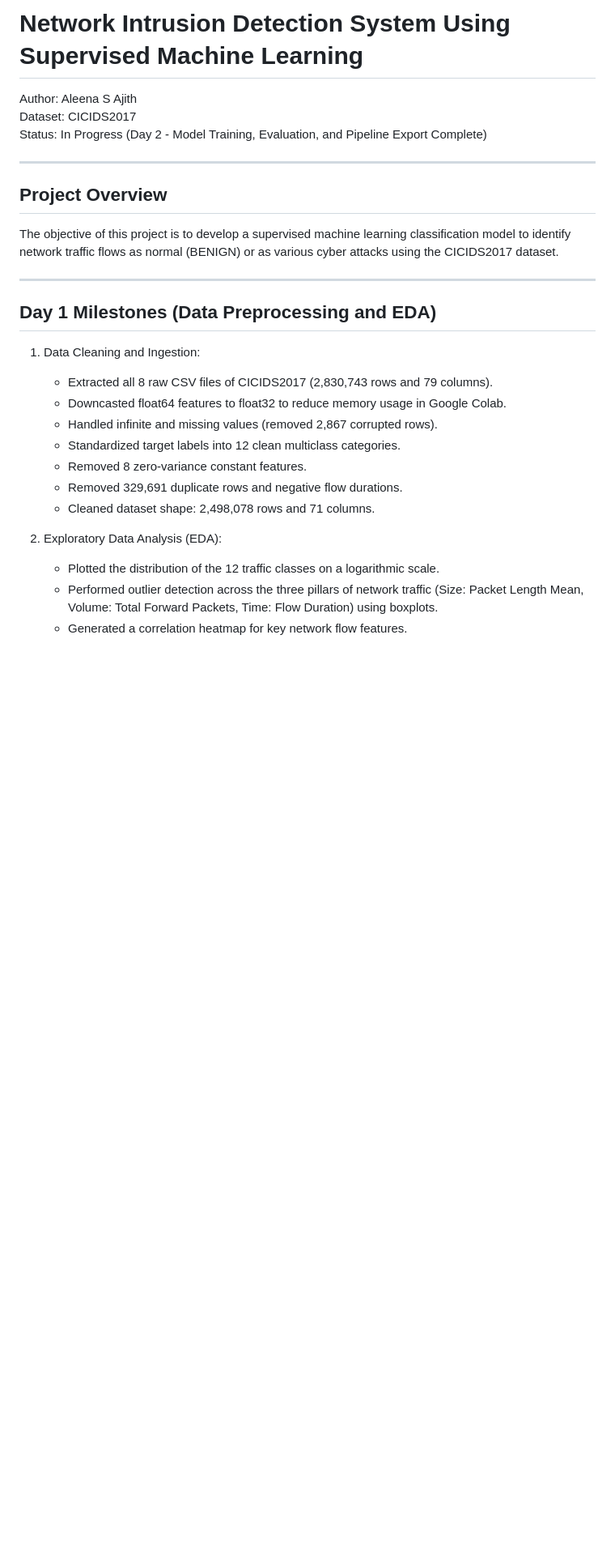
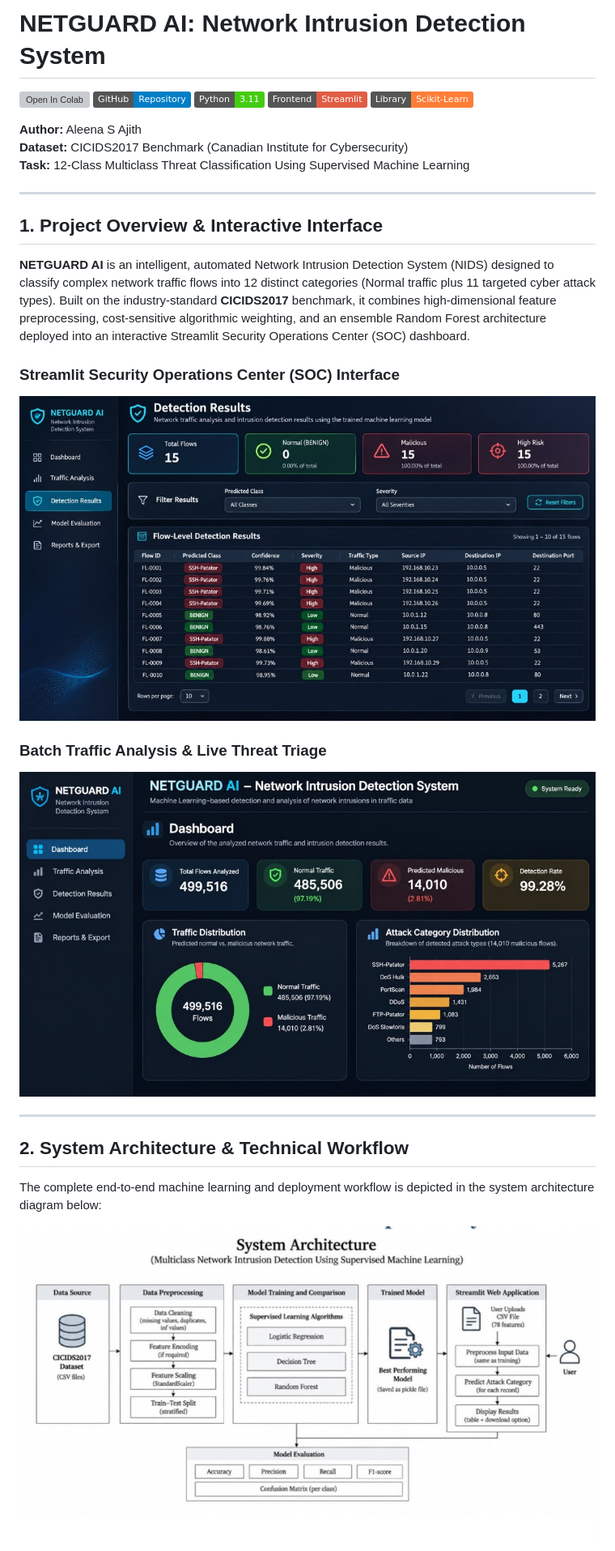
Before and after one commit to aleenasajithaajith-creator/network-intrusion-detection, a Markdown page: README.md, the part around one of its changes. Shown at 81% size. Rendered like a GitHub page; pictures changed too: assets/streamlit_batch_analysis.jpg (added), assets/streamlit_soc_dashboard.jpg (added), assets/system_architecture.jpg (added); badges without logos; blank space fills up the shorter version; grey boxes are pictures that could not be loaded.

```diff
--- a/README.md
+++ b/README.md
@@ -1,29 +1,32 @@
-# Network Intrusion Detection System Using Supervised Machine Learning
+# NETGUARD AI: Network Intrusion Detection System
 
-Author: Aleena S Ajith
-Dataset: CICIDS2017
-Status: In Progress (Day 2 - Model Training, Evaluation, and Pipeline Export Complete)
+[![Open In Colab](https://colab.research.google.com/assets/colab-badge.svg)](https://colab.research.google.com/github/aleenasajithaajith-creator/network-intrusion-detection/blob/main/notebooks/NETGUARD_AI_Colab_Notebook.ipynb)
+[![GitHub Repository](https://img.shields.io/badge/GitHub-Repository-blue?logo=github)](https://github.com/aleenasajithaajith-creator/network-intrusion-detection)
+[![Python 3.11](https://img.shields.io/badge/Python-3.11-brightgreen.svg)](https://python.org)
+[![Streamlit App](https://img.shields.io/badge/Frontend-Streamlit-red)](https://streamlit.io)
+[![Scikit-Learn](https://img.shields.io/badge/Library-Scikit--Learn-orange)](https://scikit-learn.org)
+
+**Author:** Aleena S Ajith
+**Dataset:** CICIDS2017 Benchmark (Canadian Institute for Cybersecurity)
+**Task:** 12-Class Multiclass Threat Classification Using Supervised Machine Learning
 
 ---
 
-## Project Overview
-The objective of this project is to develop a supervised machine learning classification model to identify network traffic flows as normal (BENIGN) or as various cyber attacks using the CICIDS2017 dataset.
+## 1. Project Overview & Interactive Interface
+
+**NETGUARD AI** is an intelligent, automated Network Intrusion Detection System (NIDS) designed to classify complex network traffic flows into 12 distinct categories (Normal traffic plus 11 targeted cyber attack types). Built on the industry-standard **CICIDS2017** benchmark, it combines high-dimensional feature preprocessing, cost-sensitive algorithmic weighting, and an ensemble Random Forest architecture deployed into an interactive Streamlit Security Operations Center (SOC) dashboard.
+
+### Streamlit Security Operations Center (SOC) Interface
+![NETGUARD AI Streamlit SOC Dashboard](assets/streamlit_soc_dashboard.jpg)
+
+### Batch Traffic Analysis & Live Threat Triage
+![NETGUARD AI Batch Analysis and Table Filter](assets/streamlit_batch_analysis.jpg)
 
 ---
 
-## Day 1 Milestones (Data Preprocessing and EDA)
+## 2. System Architecture & Technical Workflow
 
-1. Data Cleaning and Ingestion:
-   - Extracted all 8 raw CSV files of CICIDS2017 (2,830,743 rows and 79 columns).
-   - Downcasted float64 features to float32 to reduce memory usage in Google Colab.
-   - Handled infinite and missing values (removed 2,867 corrupted rows).
-   - Standardized target labels into 12 clean multiclass categories.
-   - Removed 8 zero-variance constant features.
-   - Removed 329,691 duplicate rows and negative flow durations.
-   - Cleaned dataset shape: 2,498,078 rows and 71 columns.
+The complete end-to-end machine learning and deployment workflow is depicted in the system architecture diagram below:
 
-2. Exploratory Data Analysis (EDA):
-   - Plotted the distribution of the 12 traffic classes on a logarithmic scale.
-   - Performed outlier detection across the three pillars of network traffic (Size: Packet Length Mean, Volume: Total Forward Packets, Time: Flow Duration) using boxplots.
-   - Generated a correlation heatmap for key network flow features.
+![NETGUARD AI System Architecture](assets/system_architecture.jpg)
 
```
Also changed, not shown: other parts of README.md (+79 -40 lines), assets/confusion_matrix.png (added), assets/feature_importance.png (added).
